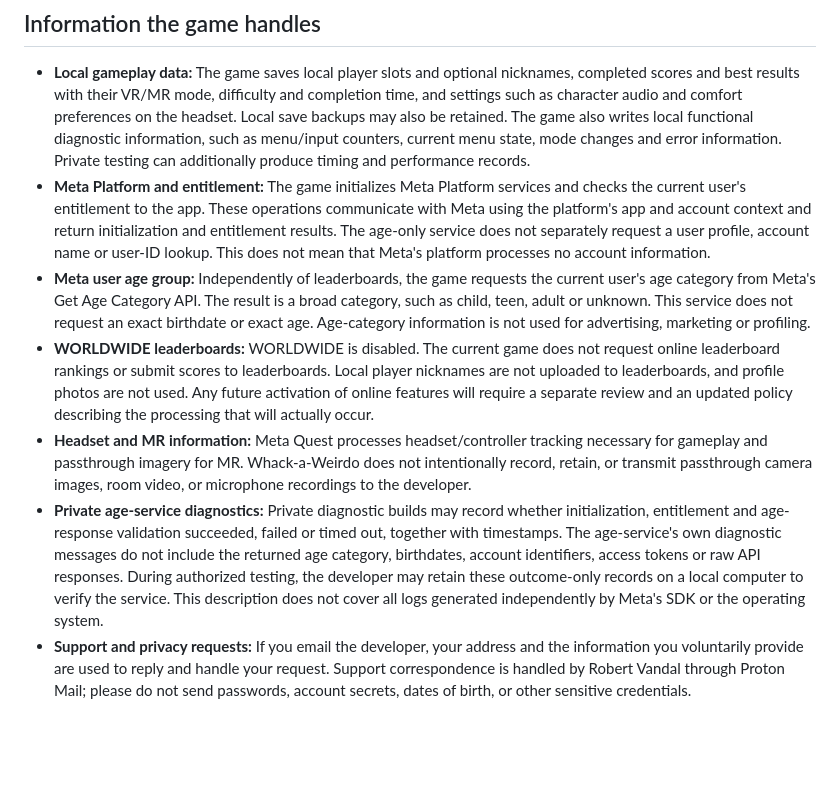
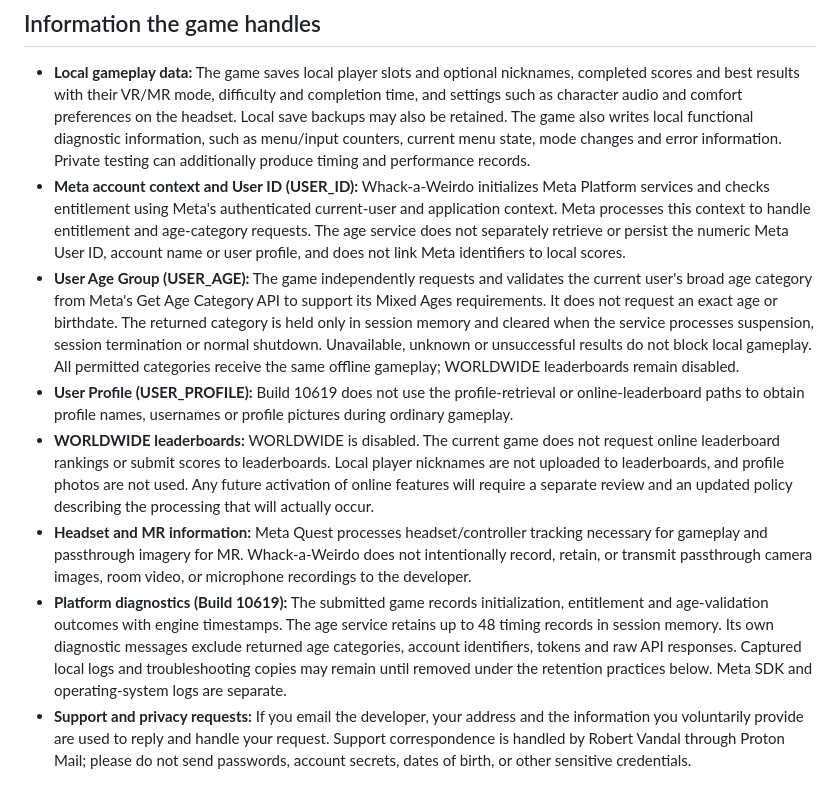
Before and after one commit to Buffster55/whack-a-weirdo-privacy, a Markdown page: README.md, the part around one of its changes. Drawn GitHub-style; blank space fills up the shorter version.

Commit message:
Clarify Meta DUC account context, age, profile and diagnostics disclosures

```diff
--- a/README.md
+++ b/README.md
@@ -11,11 +11,12 @@ Whack-a-Weirdo is a single-player Meta Quest game playable in virtual reality (V
 ## Information the game handles
 
 - **Local gameplay data:** The game saves local player slots and optional nicknames, completed scores and best results with their VR/MR mode, difficulty and completion time, and settings such as character audio and comfort preferences on the headset. Local save backups may also be retained. The game also writes local functional diagnostic information, such as menu/input counters, current menu state, mode changes and error information. Private testing can additionally produce timing and performance records.
-- **Meta Platform and entitlement:** The game initializes Meta Platform services and checks the current user's entitlement to the app. These operations communicate with Meta using the platform's app and account context and return initialization and entitlement results. The age-only service does not separately request a user profile, account name or user-ID lookup. This does not mean that Meta's platform processes no account information.
-- **Meta user age group:** Independently of leaderboards, the game requests the current user's age category from Meta's Get Age Category API. The result is a broad category, such as child, teen, adult or unknown. This service does not request an exact birthdate or exact age. Age-category information is not used for advertising, marketing or profiling.
+- **Meta account context and User ID (USER_ID):** Whack-a-Weirdo initializes Meta Platform services and checks entitlement using Meta's authenticated current-user and application context. Meta processes this context to handle entitlement and age-category requests. The age service does not separately retrieve or persist the numeric Meta User ID, account name or user profile, and does not link Meta identifiers to local scores.
+- **User Age Group (USER_AGE):** The game independently requests and validates the current user's broad age category from Meta's Get Age Category API to support its Mixed Ages requirements. It does not request an exact age or birthdate. The returned category is held only in session memory and cleared when the service processes suspension, session termination or normal shutdown. Unavailable, unknown or unsuccessful results do not block local gameplay. All permitted categories receive the same offline gameplay; WORLDWIDE leaderboards remain disabled.
+- **User Profile (USER_PROFILE):** Build 10619 does not use the profile-retrieval or online-leaderboard paths to obtain profile names, usernames or profile pictures during ordinary gameplay.
 - **WORLDWIDE leaderboards:** WORLDWIDE is disabled. The current game does not request online leaderboard rankings or submit scores to leaderboards. Local player nicknames are not uploaded to leaderboards, and profile photos are not used. Any future activation of online features will require a separate review and an updated policy describing the processing that will actually occur.
 - **Headset and MR information:** Meta Quest processes headset/controller tracking necessary for gameplay and passthrough imagery for MR. Whack-a-Weirdo does not intentionally record, retain, or transmit passthrough camera images, room video, or microphone recordings to the developer.
-- **Private age-service diagnostics:** Private diagnostic builds may record whether initialization, entitlement and age-response validation succeeded, failed or timed out, together with timestamps. The age-service's own diagnostic messages do not include the returned age category, birthdates, account identifiers, access tokens or raw API responses. During authorized testing, the developer may retain these outcome-only records on a local computer to verify the service. This description does not cover all logs generated independently by Meta's SDK or the operating system.
+- **Platform diagnostics (Build 10619):** The submitted game records initialization, entitlement and age-validation outcomes with engine timestamps. The age service retains up to 48 timing records in session memory. Its own diagnostic messages exclude returned age categories, account identifiers, tokens and raw API responses. Captured local logs and troubleshooting copies may remain until removed under the retention practices below. Meta SDK and operating-system logs are separate.
 - **Support and privacy requests:** If you email the developer, your address and the information you voluntarily provide are used to reply and handle your request. Support correspondence is handled by Robert Vandal through Proton Mail; please do not send passwords, account secrets, dates of birth, or other sensitive credentials.
 
 ## Why information is used
```
Also changed, not shown: other parts of README.md (+1 -1 lines).
